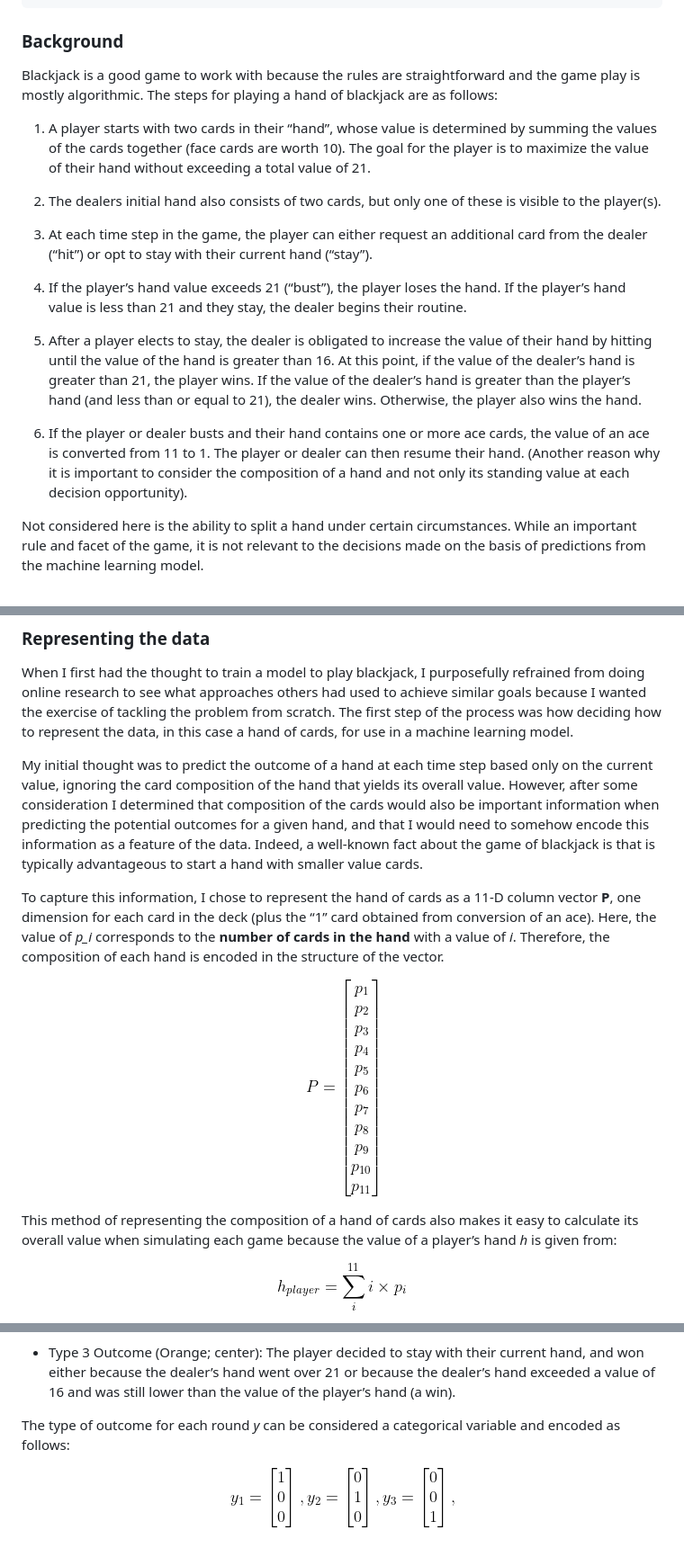
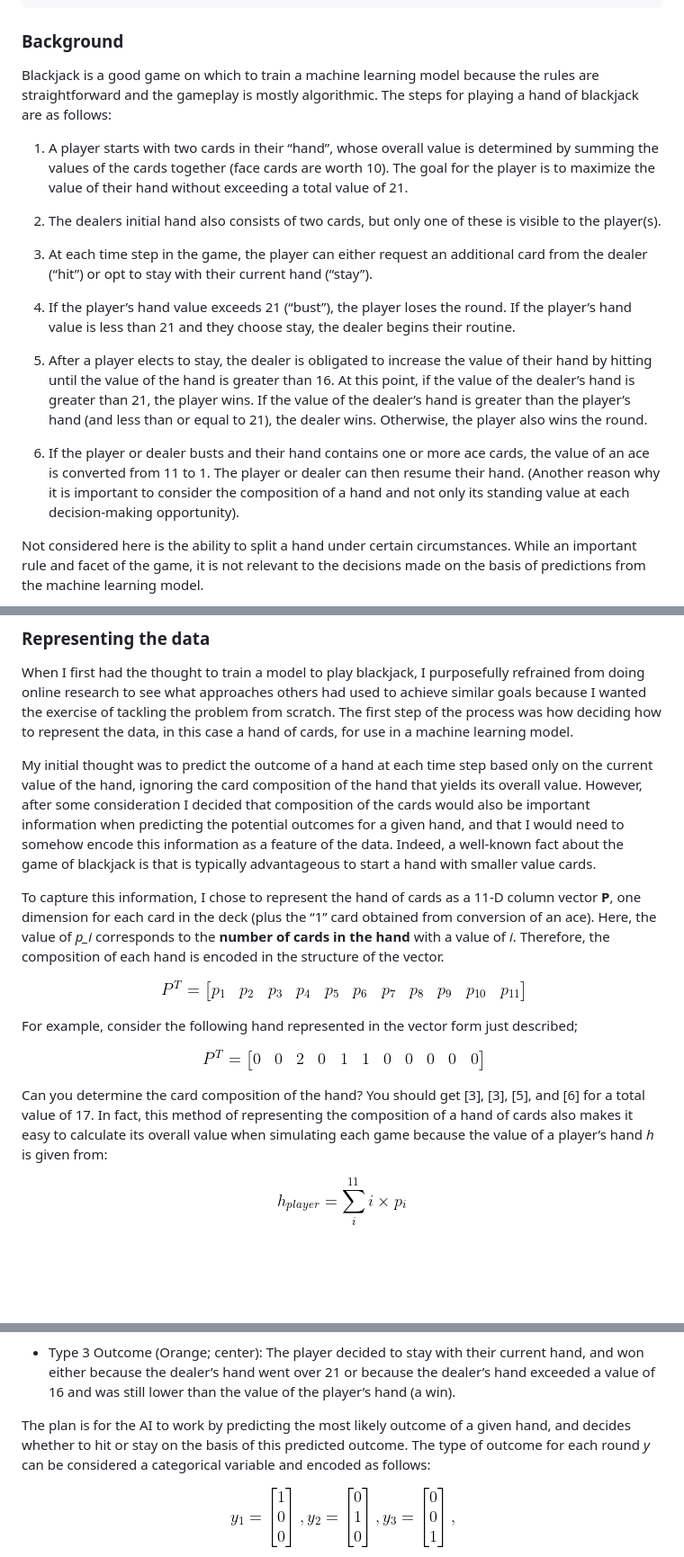
Before and after one commit to ericvc/AI-Blackjack, a Markdown page: ai/README.md, 3 parts joined by grey strips. Shown: that part at 90% size. Rendered like a GitHub page; pictures changed too: ai/figures/example_hand.gif (added), ai/figures/p_matrix.gif; blank space fills up the shorter version.

Commit message:
New figures
added new figures to AI readme file

```diff
--- a/ai/README.md
+++ b/ai/README.md
@@ -26,14 +26,14 @@ from keras.optimizers import Adam
 
 ### Background
 
-Blackjack is a good game to work with because the rules are
-straightforward and the game play is mostly algorithmic. The steps for
-playing a hand of blackjack are as follows:
+Blackjack is a good game on which to train a machine learning model
+because the rules are straightforward and the gameplay is mostly
+algorithmic. The steps for playing a hand of blackjack are as follows:
 
-1.  A player starts with two cards in their “hand”, whose value is
-    determined by summing the values of the cards together (face cards
-    are worth 10). The goal for the player is to maximize the value of
-    their hand without exceeding a total value of 21.
+1.  A player starts with two cards in their “hand”, whose overall value
+    is determined by summing the values of the cards together (face
+    cards are worth 10). The goal for the player is to maximize the
+    value of their hand without exceeding a total value of 21.
 
 2.  The dealers initial hand also consists of two cards, but only one of
     these is visible to the player(s).
@@ -43,21 +43,21 @@ playing a hand of blackjack are as follows:
     current hand (“stay”).
 
 4.  If the player’s hand value exceeds 21 (“bust”), the player loses the
-    hand. If the player’s hand value is less than 21 and they stay, the
-    dealer begins their routine.
+    round. If the player’s hand value is less than 21 and they choose
+    stay, the dealer begins their routine.
 
 5.  After a player elects to stay, the dealer is obligated to increase
     the value of their hand by hitting until the value of the hand is
     greater than 16. At this point, if the value of the dealer’s hand is
     greater than 21, the player wins. If the value of the dealer’s hand
     is greater than the player’s hand (and less than or equal to 21),
-    the dealer wins. Otherwise, the player also wins the hand.
+    the dealer wins. Otherwise, the player also wins the round.
 
 6.  If the player or dealer busts and their hand contains one or more
     ace cards, the value of an ace is converted from 11 to 1. The player
     or dealer can then resume their hand. (Another reason why it is
     important to consider the composition of a hand and not only its
-    standing value at each decision opportunity).
+    standing value at each decision-making opportunity).
 
 Not considered here is the ability to split a hand under certain
 circumstances. While an important rule and facet of the game, it is not
@@ -90,9 +90,9 @@ how deciding how to represent the data, in this case a hand of cards,
 for use in a machine learning model.
 
 My initial thought was to predict the outcome of a hand at each time
-step based only on the current value, ignoring the card composition of
-the hand that yields its overall value. However, after some
-consideration I determined that composition of the cards would also be
+step based only on the current value of the hand, ignoring the card
+composition of the hand that yields its overall value. However, after
+some consideration I decided that composition of the cards would also be
 important information when predicting the potential outcomes for a given
 hand, and that I would need to somehow encode this information as a
 feature of the data. Indeed, a well-known fact about the game of
@@ -112,9 +112,20 @@ structure of the vector.
 
 </center>
 
-This method of representing the composition of a hand of cards also
-makes it easy to calculate its overall value when simulating each game
-because the value of a player’s hand *h* is given from:
+For example, consider the following hand represented in the vector form
+just described;
+
+<center>
+
+![The player hand (P) matrix](figures/example_hand.gif)
+
+</center>
+
+Can you determine the card composition of the hand? You should get
+\[3\], \[3\], \[5\], and \[6\] for a total value of 17. In fact, this
+method of representing the composition of a hand of cards also makes it
+easy to calculate its overall value when simulating each game because
+the value of a player’s hand *h* is given from:
 
 <center>
 
@@ -247,8 +258,10 @@ game-playing AI, are summarized in the figure above.
     over 21 or because the dealer’s hand exceeded a value of 16 and was
     still lower than the value of the player’s hand (a win).
 
-The type of outcome for each round *y* can be considered a categorical
-variable and encoded as follows:
+The plan is for the AI to work by predicting the most likely outcome of
+a given hand, and decides whether to hit or stay on the basis of this
+predicted outcome. The type of outcome for each round *y* can be
+considered a categorical variable and encoded as follows:
 
 <center>
 
```
Also changed, not shown: other parts of ai/README.md (+4 -3 lines), ai/figures/game_summary.png (added).
